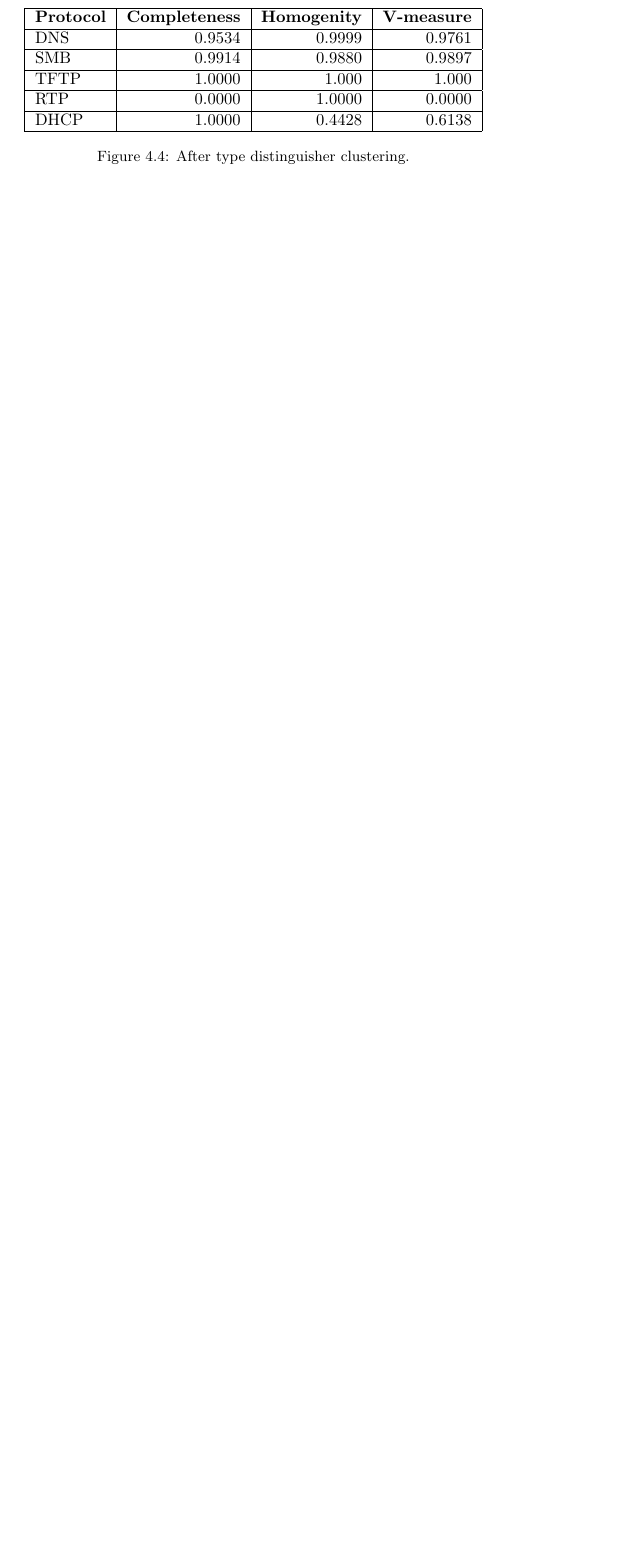
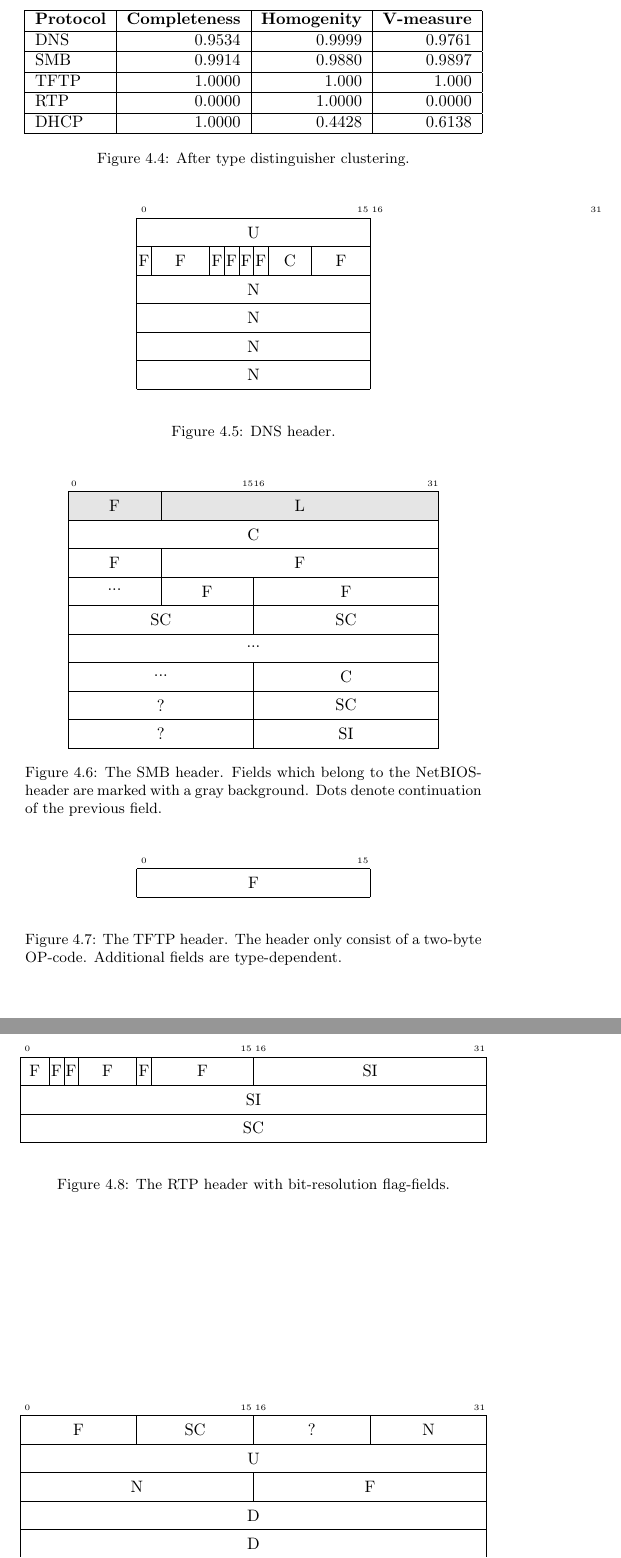
Before and after one commit to CarlEkerot/Exjobb, a LaTeX thesis (doc/report.tex): part of page 31 of 35 before the commit and two parts of pages 31 and 32 of 36 after it, the two joined at a grey line, cut so that both start at the same text, the shorter picture padded with empty space. Compiled offline with pdfLaTeX.

Commit message:
Added protocol headers

```diff
--- a/doc/report.tex
+++ b/doc/report.tex
@@ -14,6 +14,7 @@
     pdftitle={Automatic Structural Inference of Binary Protocols},
     pdfauthor={Fredrik Appelros, Carl Ekerot}
 ]{hyperref}
+\usepackage{bytefield}
 
 
 \newtheorem*{definition}{Definition}
@@ -1403,3 +1404,108 @@ Display the results of applying our method to different data sets.
 %
 % Field boundaries: Check false positives/negatives
 
+% DNS header
+\begin{figure}
+    \centering
+    \begin{bytefield}{16}
+        \bitheader{0, 15, 16, 31}\\
+        \bitbox{16}{U}\\
+        \bitbox{1}{F}
+        \bitbox{4}{F}
+        \bitbox{1}{F}
+        \bitbox{1}{F}
+        \bitbox{1}{F}
+        \bitbox{1}{F}
+        \bitbox{3}{C}
+        \bitbox{4}{F}\\
+        \bitbox{16}{N}\\
+        \bitbox{16}{N}\\
+        \bitbox{16}{N}\\
+        \bitbox{16}{N}\\
+    \end{bytefield}
+    \captionsetup{width=0.8\textwidth}
+    \caption{DNS header.}
+    \label{bf:dns}
+\end{figure}
+
+% SMB header
+\newcommand{\colorbitbox}[3]{%
+    \rlap{\bitbox{#2}{\color{#1}\rule{\width}{\height}}}%
+    \bitbox{#2}{#3}}
+\definecolor{lightgray}{gray}{0.9}
+\begin{figure}
+    \centering
+    \begin{bytefield}[bitwidth=0.7em]{32}
+        \bitheader{0, 15, 16, 31}\\
+        \colorbitbox{lightgray}{8}{F} & \colorbitbox{lightgray}{24}{L}\\
+        \wordbox{1}{C}\\    % 0xffSMB
+        \bitbox{8}{F}       % Command
+        \bitbox{24}{F}\\    % Status
+        \bitbox{8}{...}     % (continuation)
+        \bitbox{8}{F}       % Flags
+        \bitbox{16}{F}\\    % Flags2
+        \bitbox{16}{SC}     % PID High
+        \bitbox{16}{SC}\\   % SecurityFeatures
+        \wordbox{1}{...}\\  % (continuation)
+        \bitbox{16}{...}    % (continuation)
+        \bitbox{16}{C}\\    % Reserved
+        \bitbox{16}{?}      % Tree ID
+        \bitbox{16}{SC}\\   % PID Low
+        \bitbox{16}{?}      % User ID
+        \bitbox{16}{SI}     % Multiplex ID
+    \end{bytefield}
+    \captionsetup{width=0.8\textwidth}
+    \caption{The SMB header. Fields which belong to the NetBIOS-header
+        are marked with a gray background. Dots denote continuation of
+        the previous field.}
+    \label{bf:smb}
+\end{figure}
+
+% TFTP header
+\begin{figure}
+    \centering
+    \begin{bytefield}{16}
+        \bitheader{0, 15}\\
+        \wordbox{1}{F}\\    % OPCode
+    \end{bytefield}
+    \captionsetup{width=0.8\textwidth}
+    \caption{The TFTP header. The header only consist of a two-byte
+    OP-code. Additional fields are type-dependent.}
+    \label{bf:tftp}
+\end{figure}
+
+% RTP header
+\begin{figure}
+    \centering
+    \begin{bytefield}{32}
+        \bitheader{0, 15, 16, 31}\\
+        \bitbox{2}{F}       % Ver
+        \bitbox{1}{F}       % P
+        \bitbox{1}{F}       % X
+        \bitbox{4}{F}       % CC
+        \bitbox{1}{F}       % M
+        \bitbox{7}{F}       % PT
+        \bitbox{16}{SI}\\   % Seq. nbr
+        \wordbox{1}{SI}\\   % Timestamp
+        \wordbox{1}{SC}\\   % SSRC
+    \end{bytefield}
+    \captionsetup{width=0.8\textwidth}
+    \caption{The RTP header with bit-resolution flag-fields.}
+    \label{bf:rtp}
+\end{figure}
+
+% DHCP header
+\begin{figure}
+    \centering
+    \begin{bytefield}{32}
+        \bitheader{0, 15, 16, 31}\\
+        \bitbox{8}{F}       % OPCode
+        \bitbox{8}{SC}      % HWType
+        \bitbox{8}{?}       % HW addr. len
+        \bitbox{8}{N}\\     % Hop-count
+        \wordbox{1}{U}\\    % Transaction ID
+        \bitbox{16}{N}      % Num seconds
+        \bitbox{16}{F}\\    % Flags
+        \wordbox{1}{D}\\    % Client IP
+        \wordbox{1}{D}\\    % Your IP
+        \wordbox{1}{D}\\    % Server IP
@@ -1406,3 +1523,6 @@ Display the results of applying our method to different data sets.
+    \label{bf:dhcp}
+\end{figure}
+
 \chapter{Discussion}
 
 \section{Conclusions}
```
Also changed, not shown: doc/report.pdf, doc/report.tex (11 more changed lines).
